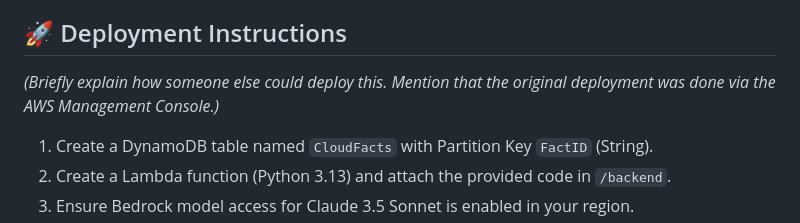
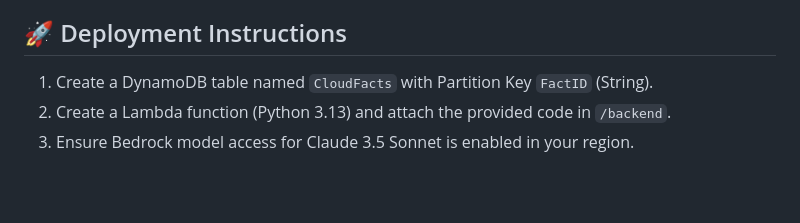
Before and after one commit to armanmukadam7/aws-serverless-genai-facts, a Markdown page: README.md, the part around the change. GitHub-like rendering; blank space fills up the shorter version.

Commit message:
Update deployment instructions in README
Removed placeholder text from deployment instructions.

```diff
--- a/README.md
+++ b/README.md
@@ -39,8 +39,6 @@ As an infrastructure project, this architecture was designed with the following
 
 ## 🚀 Deployment Instructions
 
-*(Briefly explain how someone else could deploy this. Mention that the original deployment was done via the AWS Management Console.)*
-
 1. Create a DynamoDB table named `CloudFacts` with Partition Key `FactID` (String).
 2. Create a Lambda function (Python 3.13) and attach the provided code in `/backend`.
 3. Ensure Bedrock model access for Claude 3.5 Sonnet is enabled in your region.
```
